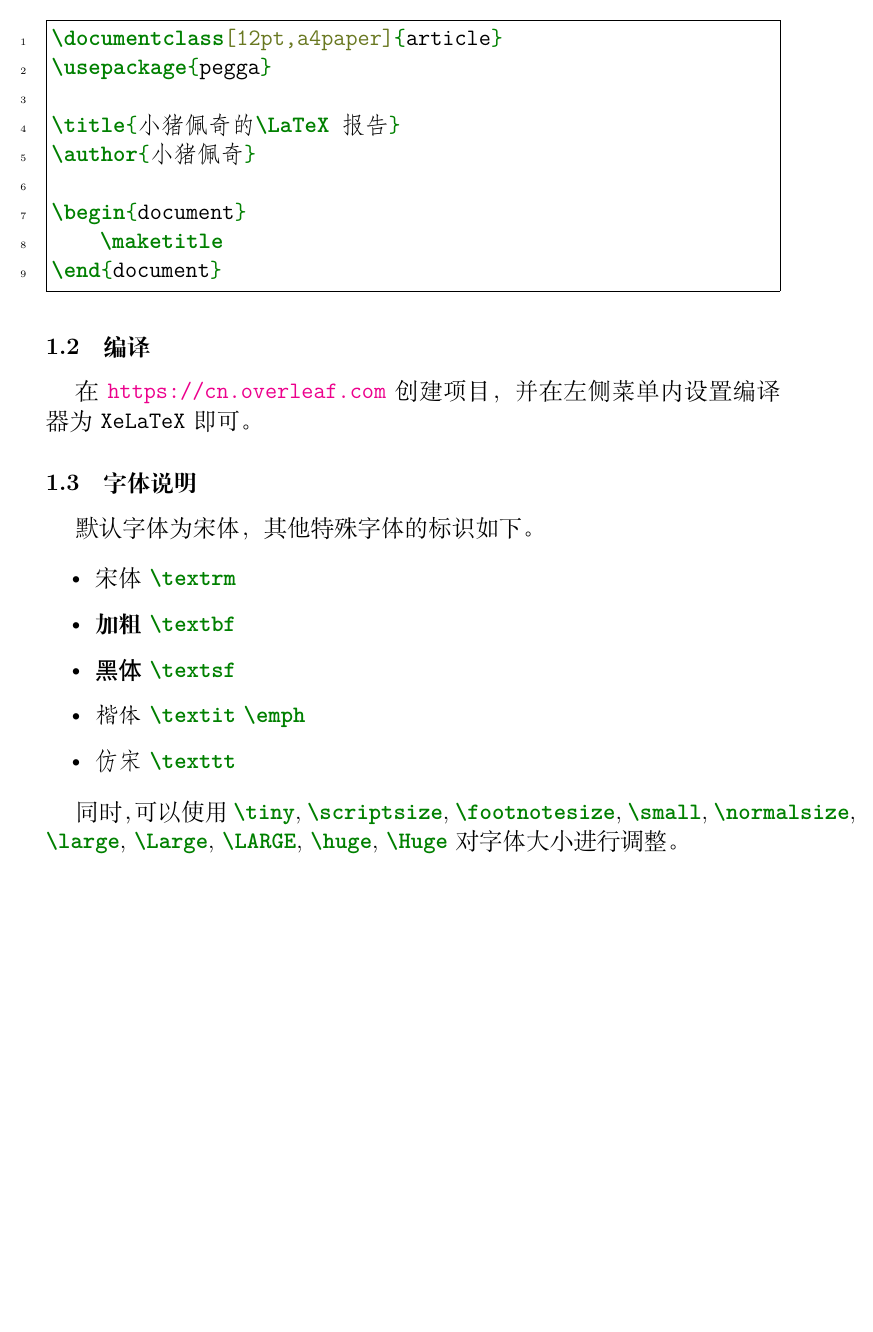
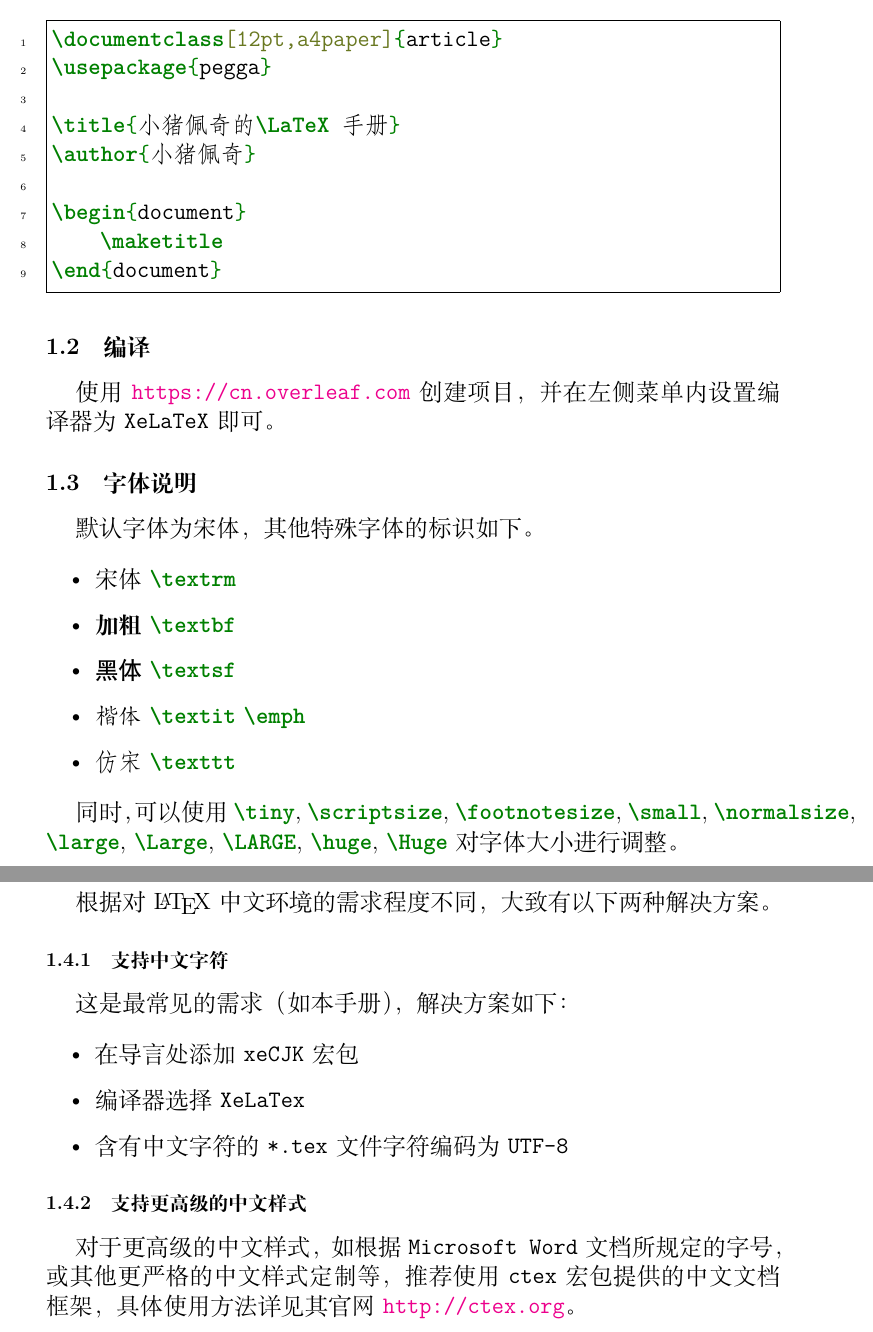
Before and after one commit to Lodour/Peppa-LaTeX, a LaTeX document (peppa-report.tex, which reads peppa.sty, tex/1-简介.tex): part of page 3 of 8 before the commit and two parts of pages 3 and 4 of 9 after it, the two joined at a grey line, cut so that both start at the same text, the shorter picture padded with empty space. Compiled offline with XeLaTeX; a LaTeX package or settings file that is missing is left out.

Commit message:
更新简介

```diff
--- a/peppa-report.tex
+++ b/peppa-report.tex
@@ -4,7 +4,7 @@
 \newmintinline[latex]{latex}{}
 \newcommand{\clearpagestyle}[0]{\thispagestyle{empty}}
 
-\title{小猪佩奇的\LaTeX 报告}
+\title{小猪佩奇的\LaTeX 手册}
 \author{小猪佩奇}
 
 
--- a/peppa.sty
+++ b/peppa.sty
@@ -26,6 +26,8 @@
 %-----------------------------------------------------------------
 % 排版格式
 %-----------------------------------------------------------------
+% 目录深度
+\setcounter{tocdepth}{2}
 % 首行缩进
 \usepackage{indentfirst}
 % 脚注
--- a/tex/1-简介.tex
+++ b/tex/1-简介.tex
@@ -9,17 +9,33 @@
 \inputminted{latex}{src/template-usage.tex}
 
 \subsection{编译}
-在 \url{https://cn.overleaf.com} 创建项目，并在左侧菜单内设置编译器为 \texttt{XeLaTeX} 即可。
+使用 \url{https://cn.overleaf.com} 创建项目，并在左侧菜单内设置编译器为 \texttt{XeLaTeX} 即可。
 
 \subsection{字体说明}
 默认字体为宋体，其他特殊字体的标识如下。
 
 \begin{itemize}
-    \item \textrm{宋体} \latex|\textrm|
-    \item \textbf{加粗} \latex|\textbf|
-    \item \textsf{黑体} \latex|\textsf|
-    \item \textit{楷体} \latex|\textit| \latex|\emph|
-    \item \texttt{仿宋} \latex|\texttt|
+    \item \textrm{宋体} \latex{\textrm}
+    \item \textbf{加粗} \latex{\textbf}
+    \item \textsf{黑体} \latex{\textsf}
+    \item \textit{楷体} \latex{\textit} \latex{\emph}
+    \item \texttt{仿宋} \latex{\texttt}
 \end{itemize}
 
-同时，可以使用 \latex|\tiny|, \latex|\scriptsize|, \latex|\footnotesize|, \latex|\small|, \latex|\normalsize|, \latex|\large|, \latex|\Large|, \latex|\LARGE|, \latex|\huge|, \latex|\Huge| 对字体大小进行调整。
+同时，可以使用 \latex{\tiny}, \latex{\scriptsize}, \latex{\footnotesize}, \latex{\small}, \latex{\normalsize}, \latex{\large}, \latex{\Large}, \latex{\LARGE}, \latex{\huge}, \latex{\Huge} 对字体大小进行调整。
+
+\subsection{中文解决方案说明}
+根据对 \LaTeX 中文环境的需求程度不同，大致有以下两种解决方案。
+
+\subsubsection{支持中文字符}
+这是最常见的需求（如本手册），解决方案如下：
+
+\begin{itemize}
+    \item 在导言处添加 \texttt{xeCJK} 宏包
+    \item 编译器选择 \texttt{XeLaTex}
+    \item 含有中文字符的 \texttt{*.tex} 文件字符编码为 \texttt{UTF-8}
+\end{itemize}
+
+\subsubsection{支持更高级的中文样式}
+
+对于更高级的中文样式，如根据 \texttt{Microsoft Word} 文档所规定的字号，或其他更严格的中文样式定制等，推荐使用 \texttt{ctex} 宏包提供的中文文档框架，具体使用方法详见其官网 \url{http://ctex.org}。
```
Also changed, not shown: src/template-usage.tex (+1 -1 lines), README.md, tex/1-简介.tex (2 more changed lines).
